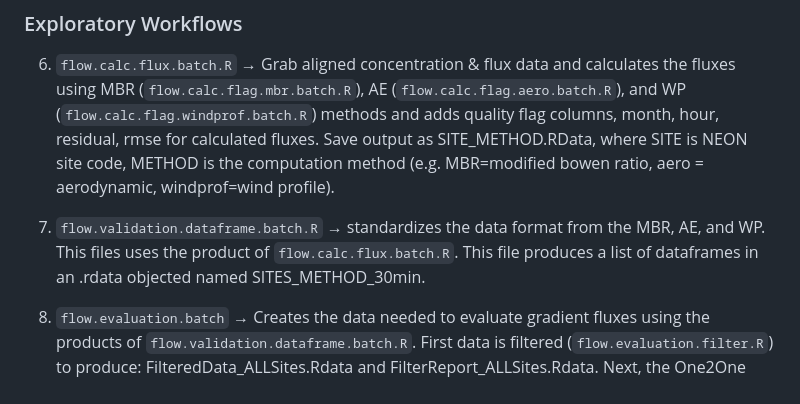
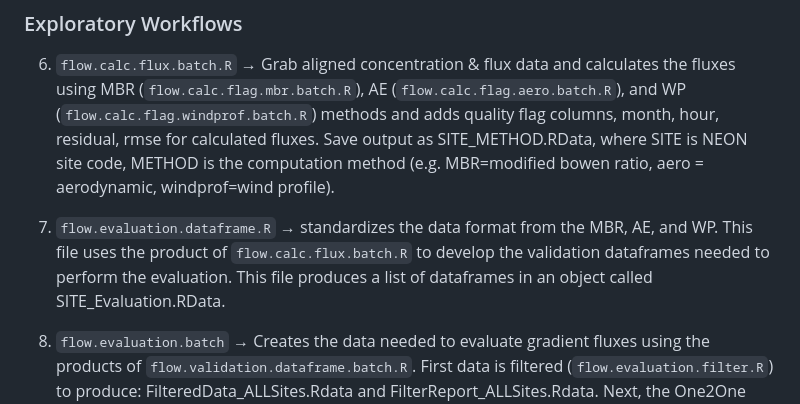
Before and after one commit to lter/lterwg-flux-gradient, a Markdown page: README.md, the part around one of its changes. Rendered like a GitHub page.

Commit message:
updated step 7 of README

```diff
--- a/README.md
+++ b/README.md
@@ -97,7 +97,7 @@ lterwg-flux-gradient/
 
 6. `flow.calc.flux.batch.R` → Grab aligned concentration & flux data and calculates the fluxes using MBR (`flow.calc.flag.mbr.batch.R`), AE (`flow.calc.flag.aero.batch.R`), and WP (`flow.calc.flag.windprof.batch.R`) methods and adds quality flag columns, month, hour, residual, rmse for calculated fluxes. Save output as SITE_METHOD.RData, where SITE is NEON site code, METHOD is the computation method (e.g. MBR=modified bowen ratio, aero = aerodynamic, windprof=wind profile).
 
-7. `flow.validation.dataframe.batch.R` → standardizes the data format from the MBR, AE, and WP. This files uses the product of `flow.calc.flux.batch.R`. This file produces a list of dataframes in an .rdata objected named SITES_METHOD_30min.
+7. `flow.evaluation.dataframe.R` → standardizes the data format from the MBR, AE, and WP. This file uses the product of `flow.calc.flux.batch.R` to develop the validation dataframes needed to perform the evaluation. This file produces a list of dataframes in an object called SITE_Evaluation.RData.
 
 8. `flow.evaluation.batch` → Creates the data needed to evaluate gradient fluxes using the products of `flow.validation.dataframe.batch.R`.
 First data is filtered (`flow.evaluation.filter.R`) to produce: FilteredData_ALLSites.Rdata and FilterReport_ALLSites.Rdata. Next, the One2One analysis (`flow.evaluation.One2One.R`) is done on filtered data to produce: One2One_ALLSites.Rdata and FilteredData_ALLSites_BH.Rdata. BH stands for the best height, which is determined by the height levels with the highest R2. Next the diurnal analysis (`flow.evaluation.diurnal.R`) produces: DiurnalSummary_ALLSites_BH.Rdata. Finally, we fit carbon exchange parameters (`flow.evaluation.cparms.R`) to produce: CarbonParms.Rdata.
```
Also changed, not shown: other parts of README.md (+1 -1 lines).
